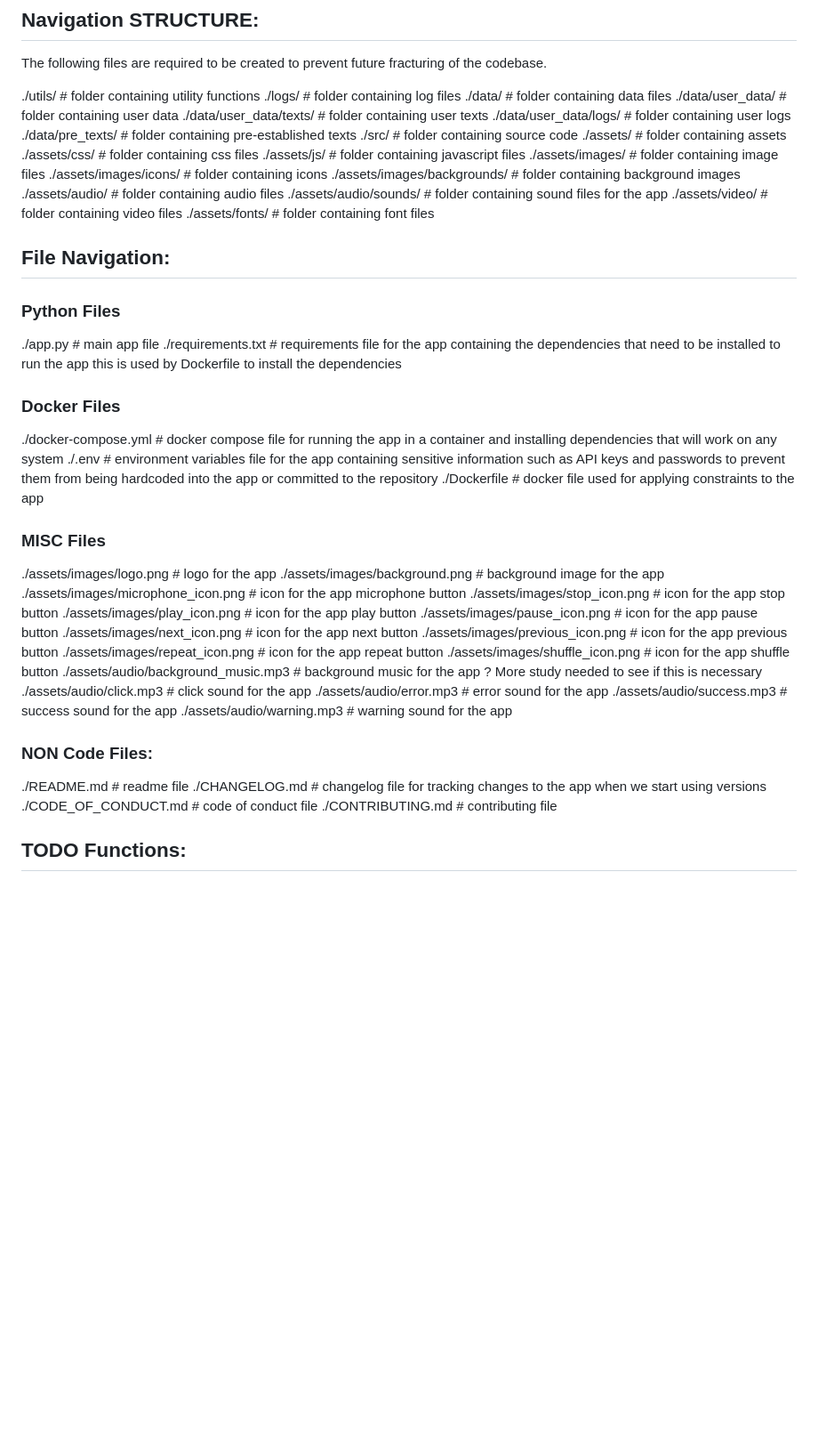
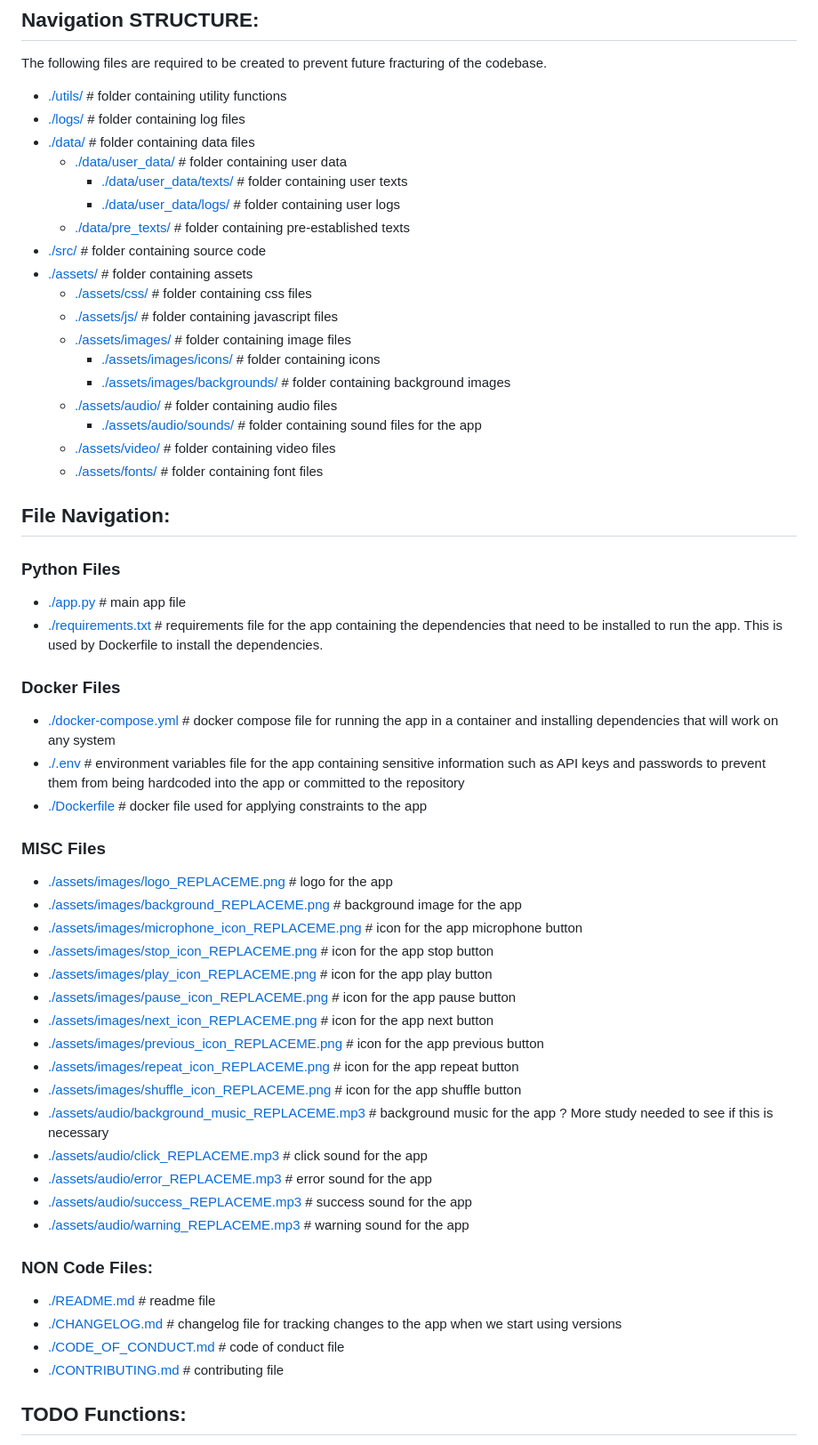
Before and after one commit to irregularchat/Speech-Memorization-Platform, a Markdown page: ROADMAP.md, the part around one of its changes. Shown at 89% size. Rendered like a GitHub page; blank space fills up the shorter version.

Commit message:
files became linkable

```diff
--- a/ROADMAP.md
+++ b/ROADMAP.md
@@ -2,55 +2,57 @@
 ## Navigation STRUCTURE:
 The following files are required to be created to prevent future fracturing of the codebase.
 
-./utils/ # folder containing utility functions
-./logs/ # folder containing log files
-./data/ # folder containing data files
-./data/user_data/ # folder containing user data
-./data/user_data/texts/ # folder containing user texts
-./data/user_data/logs/ # folder containing user logs
-./data/pre_texts/ # folder containing pre-established texts
-./src/ # folder containing source code
-./assets/ # folder containing assets
-./assets/css/ # folder containing css files
-./assets/js/ # folder containing javascript files
-./assets/images/ # folder containing image files
-./assets/images/icons/ # folder containing icons
-./assets/images/backgrounds/ # folder containing background images
-./assets/audio/ # folder containing audio files
-./assets/audio/sounds/ # folder containing sound files for the app
-./assets/video/ # folder containing video files
-./assets/fonts/ # folder containing font files
+- [./utils/](./utils/) # folder containing utility functions
+- [./logs/](./logs/) # folder containing log files
+- [./data/](./data/) # folder containing data files
+  - [./data/user_data/](./data/user_data/) # folder containing user data
+    - [./data/user_data/texts/](./data/user_data/texts/) # folder containing user texts
+    - [./data/user_data/logs/](./data/user_data/logs/) # folder containing user logs
+  - [./data/pre_texts/](./data/pre_texts/) # folder containing pre-established texts
+- [./src/](./src/) # folder containing source code
+- [./assets/](./assets/) # folder containing assets
+  - [./assets/css/](./assets/css/) # folder containing css files
+  - [./assets/js/](./assets/js/) # folder containing javascript files
+  - [./assets/images/](./assets/images/) # folder containing image files
+    - [./assets/images/icons/](./assets/images/icons/) # folder containing icons
+    - [./assets/images/backgrounds/](./assets/images/backgrounds/) # folder containing background images
+  - [./assets/audio/](./assets/audio/) # folder containing audio files
+    - [./assets/audio/sounds/](./assets/audio/sounds/) # folder containing sound files for the app
+  - [./assets/video/](./assets/video/) # folder containing video files
+  - [./assets/fonts/](./assets/fonts/) # folder containing font files
 
 ## File Navigation:
 ### Python Files
-./app.py # main app file
-./requirements.txt # requirements file for the app containing the dependencies that need to be installed to run the app this is used by Dockerfile to install the dependencies
+- [./app.py](./app.py) # main app file
+- [./requirements.txt](./requirements.txt) # requirements file for the app containing the dependencies that need to be installed to run the app. This is used by Dockerfile to install the dependencies.
+
 ### Docker Files
-./docker-compose.yml # docker compose file for running the app in a container and installing dependencies that will work on any system
-./.env # environment variables file for the app containing sensitive information such as API keys and passwords to prevent them from being hardcoded into the app or committed to the repository
-./Dockerfile # docker file used for applying constraints to the app
+- [./docker-compose.yml](./docker-compose.yml) # docker compose file for running the app in a container and installing dependencies that will work on any system
+- [./.env](./.env) # environment variables file for the app containing sensitive information such as API keys and passwords to prevent them from being hardcoded into the app or committed to the repository
+- [./Dockerfile](./Dockerfile) # docker file used for applying constraints to the app
+
 ### MISC Files
-./assets/images/logo.png # logo for the app
-./assets/images/background.png # background image for the app
-./assets/images/microphone_icon.png # icon for the app microphone button
-./assets/images/stop_icon.png # icon for the app stop button
-./assets/images/play_icon.png # icon for the app play button
-./assets/images/pause_icon.png # icon for the app pause button
-./assets/images/next_icon.png # icon for the app next button
-./assets/images/previous_icon.png # icon for the app previous button
-./assets/images/repeat_icon.png # icon for the app repeat button
-./assets/images/shuffle_icon.png # icon for the app shuffle button
-./assets/audio/background_music.mp3 # background music for the app ? More study needed to see if this is necessary
-./assets/audio/click.mp3 # click sound for the app
-./assets/audio/error.mp3 # error sound for the app
-./assets/audio/success.mp3 # success sound for the app
-./assets/audio/warning.mp3 # warning sound for the app
+- [./assets/images/logo_REPLACEME.png](./assets/images/logo_REPLACEME.png) # logo for the app
+- [./assets/images/background_REPLACEME.png](./assets/images/background_REPLACEME.png) # background image for the app
+- [./assets/images/microphone_icon_REPLACEME.png](./assets/images/microphone_icon_REPLACEME.png) # icon for the app microphone button
+- [./assets/images/stop_icon_REPLACEME.png](./assets/images/stop_icon_REPLACEME.png) # icon for the app stop button
+- [./assets/images/play_icon_REPLACEME.png](./assets/images/play_icon_REPLACEME.png) # icon for the app play button
+- [./assets/images/pause_icon_REPLACEME.png](./assets/images/pause_icon_REPLACEME.png) # icon for the app pause button
+- [./assets/images/next_icon_REPLACEME.png](./assets/images/next_icon_REPLACEME.png) # icon for the app next button
+- [./assets/images/previous_icon_REPLACEME.png](./assets/images/previous_icon_REPLACEME.png) # icon for the app previous button
+- [./assets/images/repeat_icon_REPLACEME.png](./assets/images/repeat_icon_REPLACEME.png) # icon for the app repeat button
+- [./assets/images/shuffle_icon_REPLACEME.png](./assets/images/shuffle_icon_REPLACEME.png) # icon for the app shuffle button
+- [./assets/audio/background_music_REPLACEME.mp3](./assets/audio/background_music_REPLACEME.mp3) # background music for the app ? More study needed to see if this is necessary
+- [./assets/audio/click_REPLACEME.mp3](./assets/audio/click_REPLACEME.mp3) # click sound for the app
+- [./assets/audio/error_REPLACEME.mp3](./assets/audio/error_REPLACEME.mp3) # error sound for the app
+- [./assets/audio/success_REPLACEME.mp3](./assets/audio/success_REPLACEME.mp3) # success sound for the app
+- [./assets/audio/warning_REPLACEME.mp3](./assets/audio/warning_REPLACEME.mp3) # warning sound for the app
 
 ### NON Code Files:
-./README.md # readme file
-./CHANGELOG.md # changelog file for tracking changes to the app when we start using versions
-./CODE_OF_CONDUCT.md # code of conduct file
-./CONTRIBUTING.md # contributing file
+- [./README.md](./README.md) # readme file
+- [./CHANGELOG.md](./CHANGELOG.md) # changelog file for tracking changes to the app when we start using versions
+- [./CODE_OF_CONDUCT.md](./CODE_OF_CONDUCT.md) # code of conduct file
+- [./CONTRIBUTING.md](./CONTRIBUTING.md) # contributing file
 
 ## TODO Functions:
 - [ ] Display the app title and description
```
Also changed, not shown: other parts of ROADMAP.md (+0 -2 lines).
